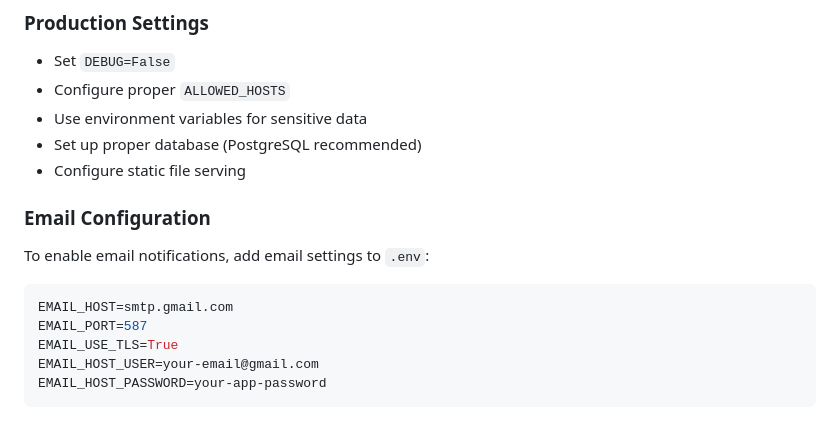
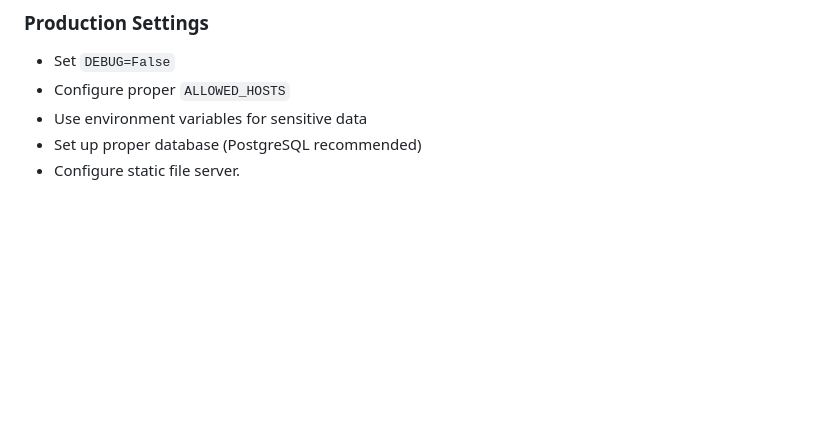
Before and after one commit to Vishnupriyakavya/college-canteen-management-, a Markdown page: README.md, the part around the change. GitHub-like rendering; blank space fills up the shorter version.

````diff
--- a/README.md
+++ b/README.md
@@ -159,15 +159,4 @@ Categories are managed through the Django admin interface:
 - Configure proper `ALLOWED_HOSTS`
 - Use environment variables for sensitive data
 - Set up proper database (PostgreSQL recommended)
-- Configure static file serving
-
-### Email Configuration
-To enable email notifications, add email settings to `.env`:
-
-```bash
-EMAIL_HOST=smtp.gmail.com
-EMAIL_PORT=587
-EMAIL_USE_TLS=True
-EMAIL_HOST_USER=your-email@gmail.com
-EMAIL_HOST_PASSWORD=your-app-password
-```
+- Configure static file server.
````
